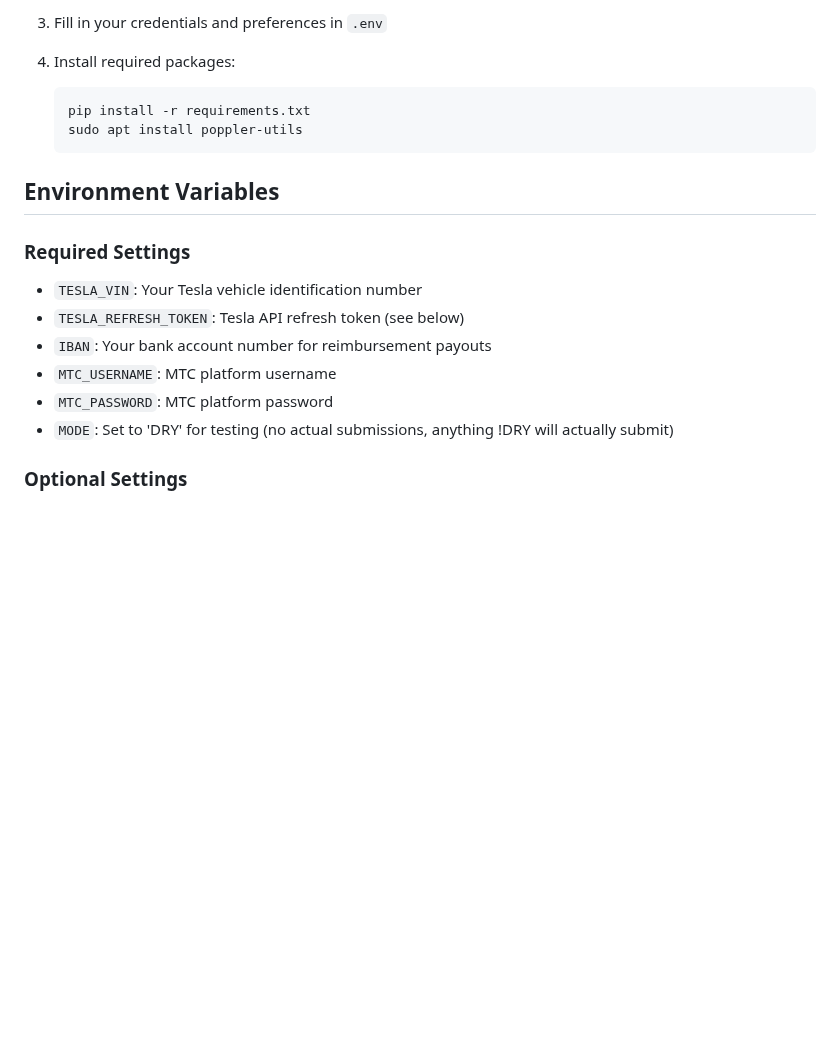
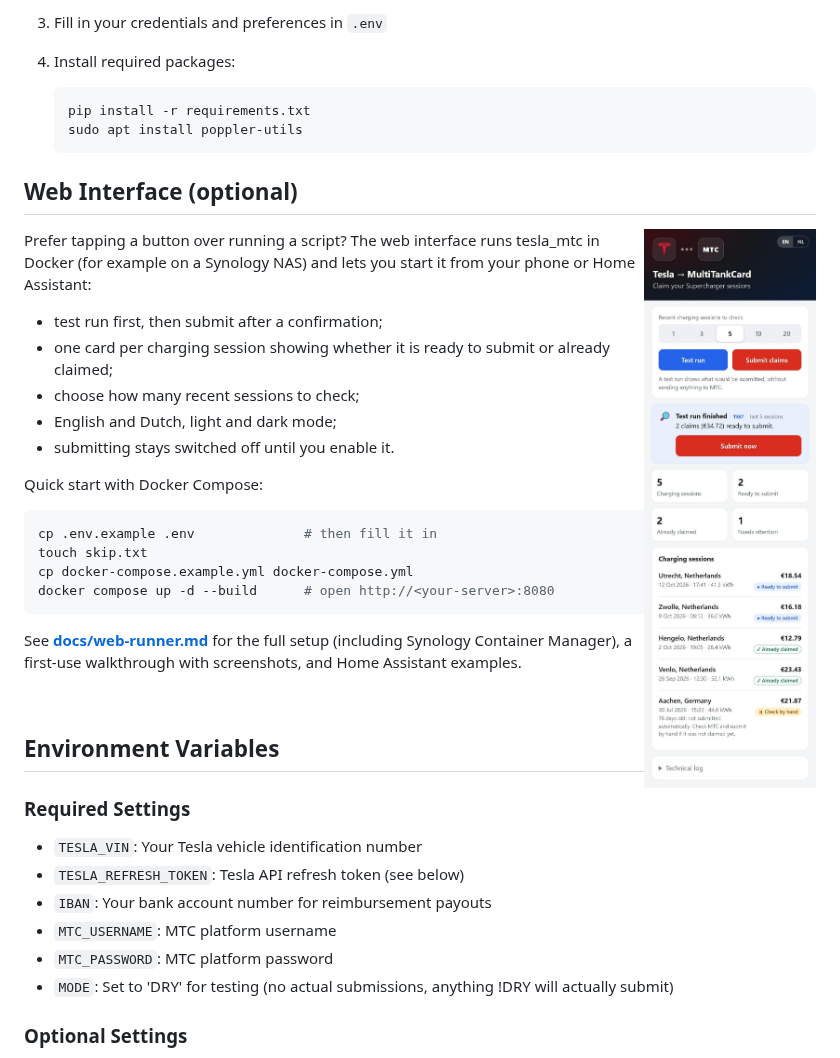
Before and after one commit to WesSec/tesla_mtc, a Markdown page: README.md, the part around the change. Drawn GitHub-style; pictures changed too: docs/images/3-test-run-result.jpg (added); blank space fills up the shorter version.

````diff
--- a/README.md
+++ b/README.md
@@ -34,6 +34,31 @@ Never commit your `.env` file or share your:
    pip install -r requirements.txt
    sudo apt install poppler-utils
    ```
+
+## Web Interface (optional)
+
+<img src="docs/images/3-test-run-result.jpg" alt="Web interface showing the result of a test run" width="260" align="right">
+
+Prefer tapping a button over running a script? The web interface runs tesla_mtc in Docker (for example on a Synology NAS) and lets you start it from your phone or Home Assistant:
+
+- test run first, then submit after a confirmation;
+- one card per charging session showing whether it is ready to submit or already claimed;
+- choose how many recent sessions to check;
+- English and Dutch, light and dark mode;
+- submitting stays switched off until you enable it.
+
+Quick start with Docker Compose:
+
+```bash
+cp .env.example .env              # then fill it in
+touch skip.txt
+cp docker-compose.example.yml docker-compose.yml
+docker compose up -d --build      # open http://<your-server>:8080
+```
+
+See **[docs/web-runner.md](docs/web-runner.md)** for the full setup (including Synology Container Manager), a first-use walkthrough with screenshots, and Home Assistant examples.
+
+<br clear="right">
 
 ## Environment Variables
 
````
Also changed, not shown: CHANGELOG.md (+14 -0 lines), docs/web-runner.md (added, +246 -0 lines), docs/images/1-first-start.jpg (added), docs/images/2-running.jpg (added), docs/images/4-confirm.jpg (added), docs/images/5-submitted.jpg (added), docs/images/6-dutch-dark.jpg (added), 5 other files.
